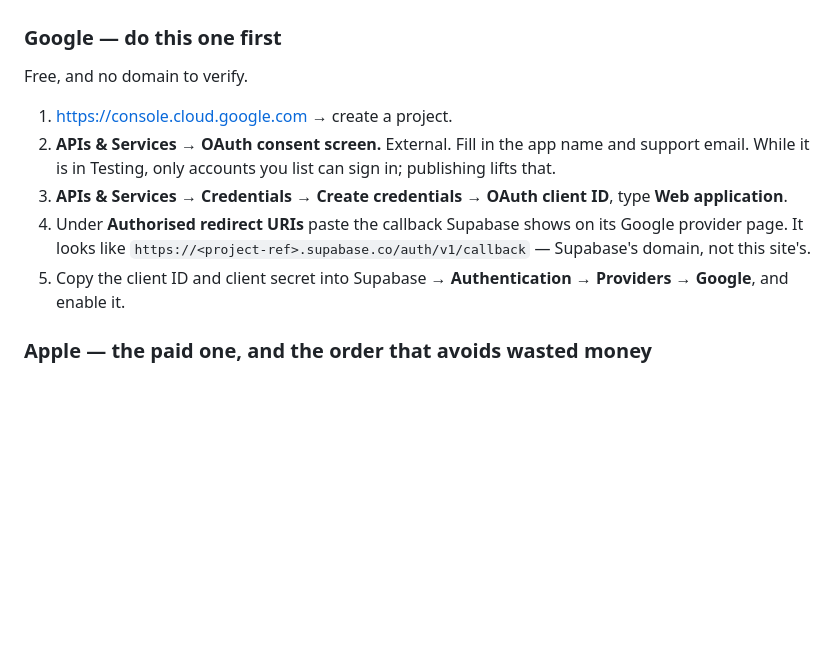
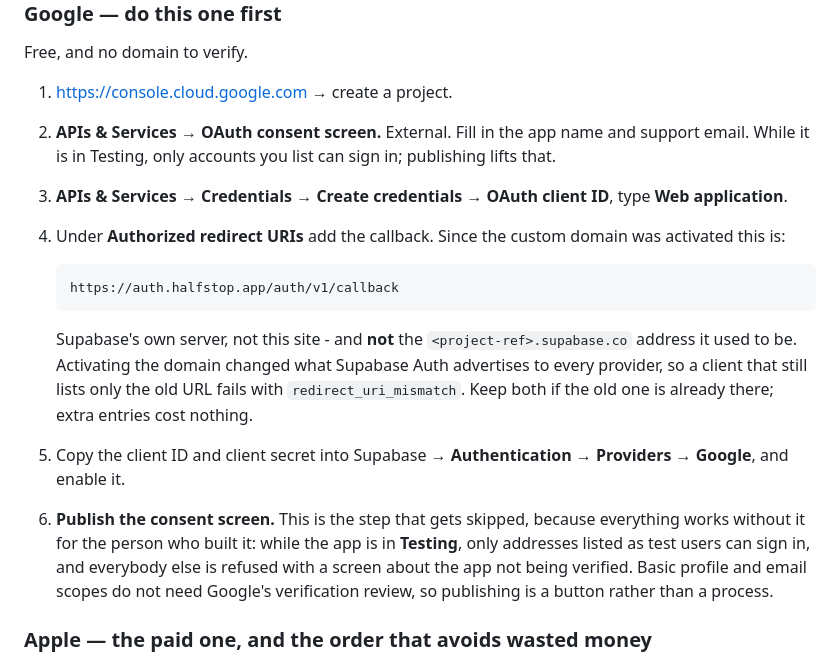
Before and after one commit to shermancahal/Halfstop, a Markdown page: docs/auth-setup.md, the part around the change. Drawn GitHub-style; blank space fills up the shorter version.

Commit message:
Google's callback moved with the domain, and the consent screen ships
Step 4 still named <project-ref>.supabase.co. Activating the custom
domain changed the callback Supabase advertises to every provider, so a
client carrying only the old URL now fails with redirect_uri_mismatch -
which is the state the live Google client is most likely in, since
nothing has attempted a provider sign-in since the domain went live.

Added the step that gets skipped because it works for whoever set it up:
an OAuth consent screen left in Testing admits only listed test users
and refuses everyone else. Basic profile and email scopes need no
verification review, so publishing is a button.

Co-Authored-By: Claude Opus 5 <noreply@anthropic.com>
Claude-Session: https://claude.ai/code/session_01Qhzw46A8om2eAgHnTv6yoc

````diff
--- a/docs/auth-setup.md
+++ b/docs/auth-setup.md
@@ -80,12 +80,26 @@ Free, and no domain to verify.
    in; publishing lifts that.
 3. **APIs & Services → Credentials → Create credentials → OAuth client ID**,
    type **Web application**.
-4. Under **Authorised redirect URIs** paste the callback Supabase shows on its
-   Google provider page. It looks like
-   `https://<project-ref>.supabase.co/auth/v1/callback` — Supabase's domain,
-   not this site's.
+4. Under **Authorized redirect URIs** add the callback. Since the custom
+   domain was activated this is:
+
+   ```
+   https://auth.halfstop.app/auth/v1/callback
+   ```
+
+   Supabase's own server, not this site - and **not** the
+   `<project-ref>.supabase.co` address it used to be. Activating the domain
+   changed what Supabase Auth advertises to every provider, so a client that
+   still lists only the old URL fails with `redirect_uri_mismatch`. Keep both
+   if the old one is already there; extra entries cost nothing.
 5. Copy the client ID and client secret into Supabase → **Authentication →
    Providers → Google**, and enable it.
+6. **Publish the consent screen.** This is the step that gets skipped, because
+   everything works without it for the person who built it: while the app is in
+   **Testing**, only addresses listed as test users can sign in, and everybody
+   else is refused with a screen about the app not being verified. Basic
+   profile and email scopes do not need Google's verification review, so
+   publishing is a button rather than a process.
 
 ### Apple — the paid one, and the order that avoids wasted money
 
````
